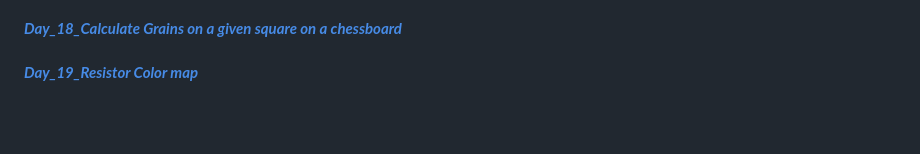
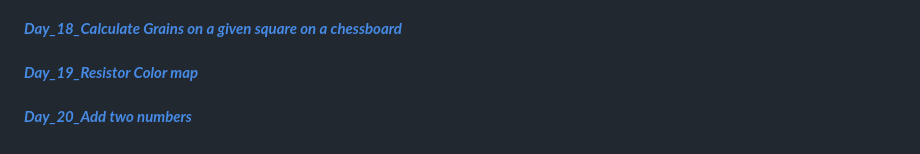
Before and after one commit to Bharat2044/50DaysOfJavaScript-Challenge, a Markdown page: README.md, the part around the change. Drawn GitHub-style; blank space fills up the shorter version.

Commit message:
initial commit

```diff
--- a/README.md
+++ b/README.md
@@ -37,3 +37,5 @@
 #### [**_Day_18_Calculate Grains on a given square on a chessboard_**](./Day_18_Calculate%20Grains%20on%20a%20given%20square%20on%20a%20chessboard/ "Calculate Grains on a given square on a chessboard")    <br/>
 
 #### [**_Day_19_Resistor Color map_**](./Day_19_Resistor%20Color%20map/ "Resistor Color map")    <br/>
+
+#### [**_Day_20_Add two numbers_**](./Day_20_Add%20two%20numbers/ "Add two numbers")    <br/>
```
